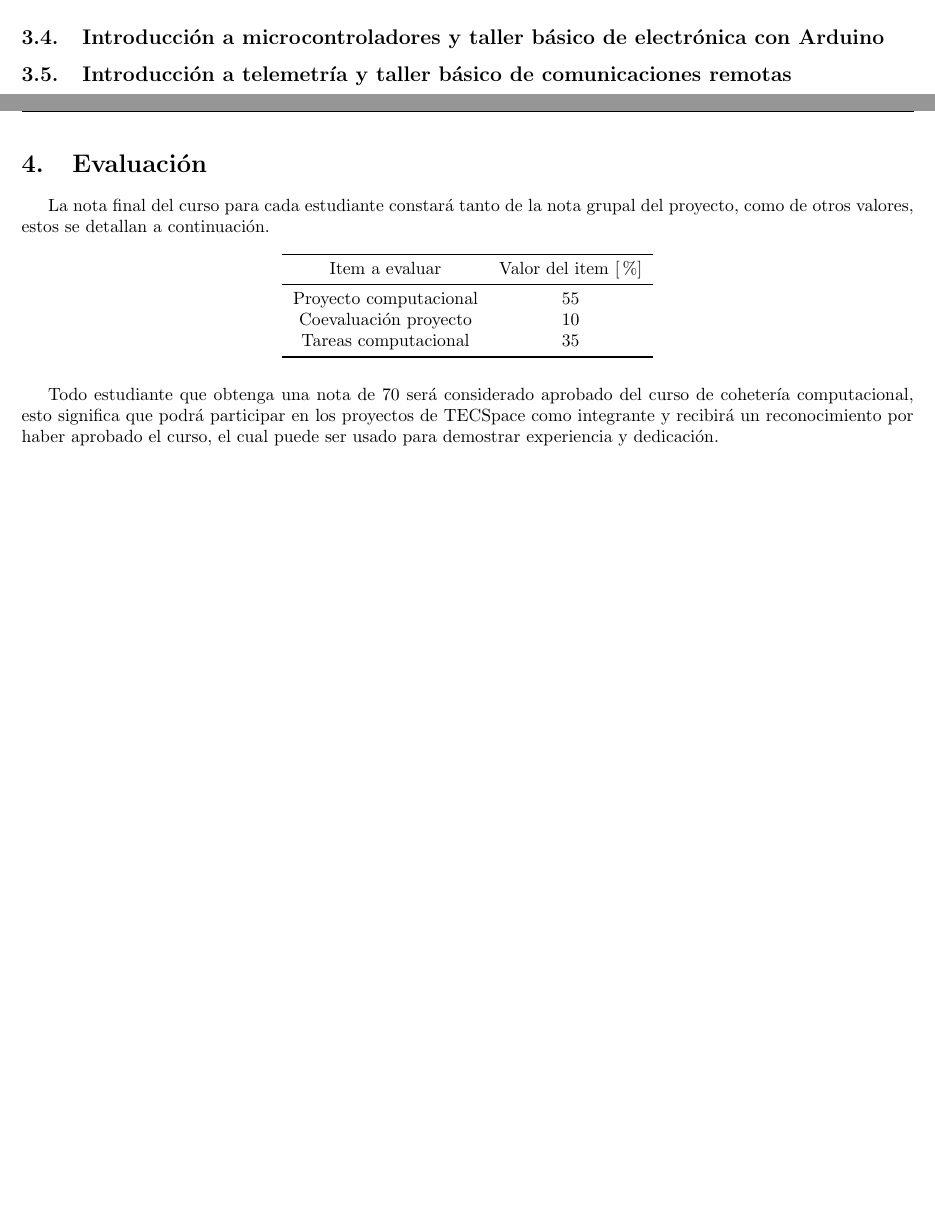
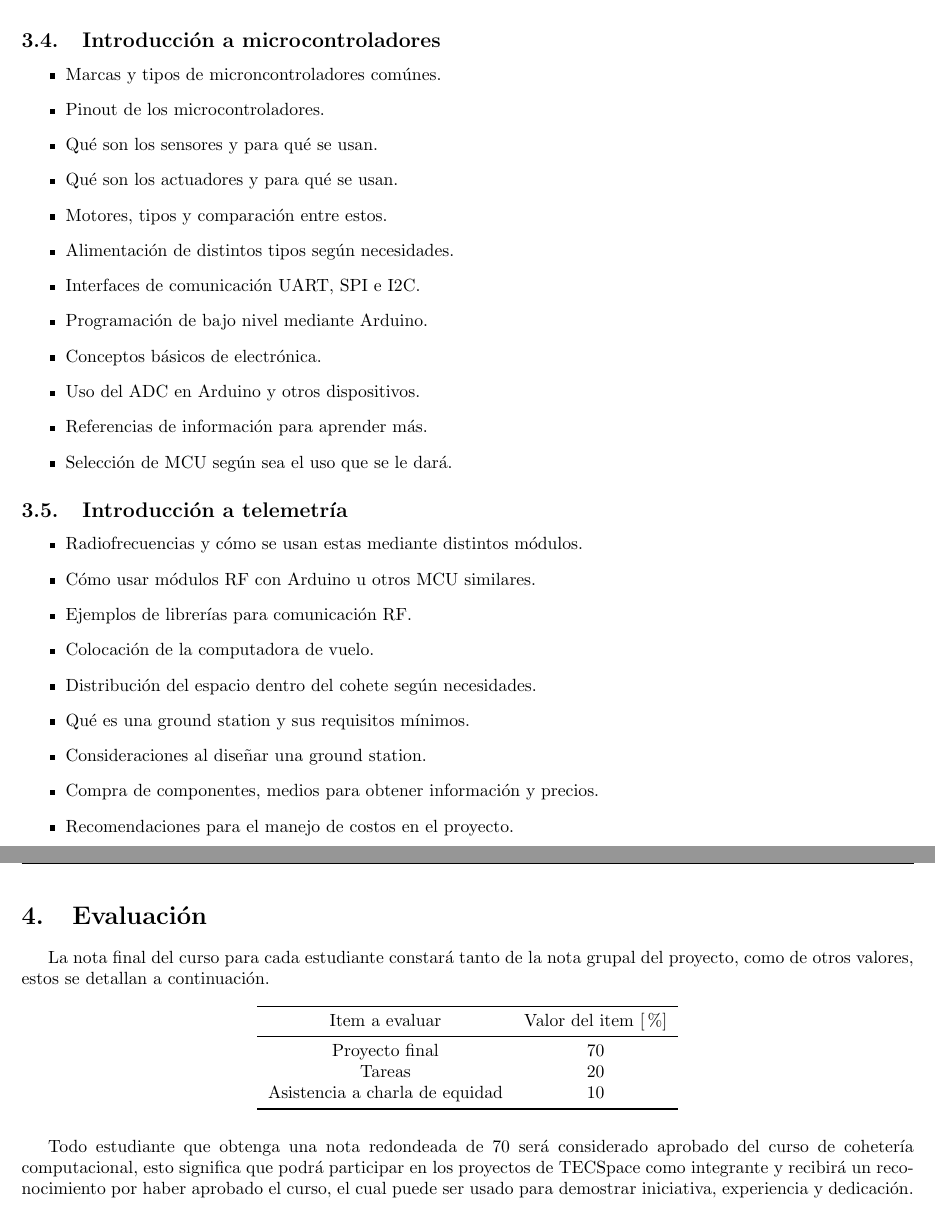
Before and after one commit to Coheteria-TECSpace/intro-computacional, a LaTeX document (latex-curso/curso.tex): two parts of pages 4 and 5 of 5 before the commit and two parts of pages 5 and 6 of 6 after it, joined at a grey line, cut at the place of the change, the shorter picture padded with empty space. Compiled offline with pdfLaTeX.

Commit message:
Programa del curso terminado

```diff
--- a/latex-curso/curso.tex
+++ b/latex-curso/curso.tex
@@ -17,13 +17,13 @@
     linkcolor=blue,
     filecolor=magenta,
     urlcolor=cyan,
-    pdftitle={Proyecto cohetería computacional IIS 2022},
+    pdftitle={Programa cohetería computacional IIS 2022},
 }
 
 \lhead{Versión 1.0}
 \rhead{Cohetería Computacional}
 
-\title{Introducción a cohetería computacional, segundo semestre del 2022, información del curso}
+\title{Introducción a cohetería computacional, segundo semestre del 2022, programa del curso}
 \author{Luis Ross Lépiz}
 
 \begin{document}
@@ -114,8 +114,33 @@ toda etapa.
     \item Lectura y escritura de datos en archivos de texto I/O.
     \item Cómo facilitar el aprendizaje u entendimiento de lenguajes que no conocemos.
 \end{itemize}
-\subsection{Introducción a microcontroladores y taller básico de electrónica con Arduino}
-\subsection{Introducción a telemetría y taller básico de comunicaciones remotas}
+\subsection{Introducción a microcontroladores}
+\begin{itemize}
+    \item Marcas y tipos de microncontroladores comúnes.
+    \item Pinout de los microcontroladores.
+    \item Qué son los sensores y para qué se usan.
+    \item Qué son los actuadores y para qué se usan.
+    \item Motores, tipos y comparación entre estos.
+    \item Alimentación de distintos tipos según necesidades.
+    \item Interfaces de comunicación UART, SPI e I2C.
+    \item Programación de bajo nivel mediante Arduino.
+    \item Conceptos básicos de electrónica.
+    \item Uso del ADC en Arduino y otros dispositivos.
+    \item Referencias de información para aprender más.
+    \item Selección de MCU según sea el uso que se le dará.
+\end{itemize}
+\subsection{Introducción a telemetría}
+\begin{itemize}
+    \item Radiofrecuencias y cómo se usan estas mediante distintos módulos.
+    \item Cómo usar módulos RF con Arduino u otros MCU similares.
+    \item Ejemplos de librerías para comunicación RF.
+    \item Colocación de la computadora de vuelo.
+    \item Distribución del espacio dentro del cohete según necesidades.
+    \item Qué es una ground station y sus requisitos mínimos.
+    \item Consideraciones al diseñar una ground station.
+    \item Compra de componentes, medios para obtener información y precios.
+    \item Recomendaciones para el manejo de costos en el proyecto.
+\end{itemize}
 
 \clearpage
 
@@ -128,16 +153,16 @@ grupal del proyecto, como de otros valores, estos se detallan a continuación.
         \toprule
             Item a evaluar & Valor del item [\%] \\
         \midrule
-            Proyecto computacional & 55 \\
-            Coevaluación proyecto  & 10 \\
-            Tareas computacional   & 35 \\
+            Proyecto final & 70 \\
+            Tareas & 20 \\
+            Asistencia a charla de equidad  & 10 \\
         \bottomrule
     \end{tabular}
 \end{table}
 
-Todo estudiante que obtenga una nota de 70 será considerado aprobado del curso de cohetería
+Todo estudiante que obtenga una nota redondeada de 70 será considerado aprobado del curso de cohetería
 computacional, esto significa que podrá participar en los proyectos de TECSpace como integrante y
 recibirá un reconocimiento por haber aprobado el curso, el cual puede ser usado para demostrar
-experiencia y dedicación.
+iniciativa, experiencia y dedicación.
 
 \end{document}
```
Also changed, not shown: Programa CC IIS 2022.pdf (added), Proyecto CC IIS 2022.pdf (renamed from Indicaciones proyecto cohetería computacional IIS 2022.pdf), latex-curso/curso.pdf (deleted), latex-proyecto/makefile.
